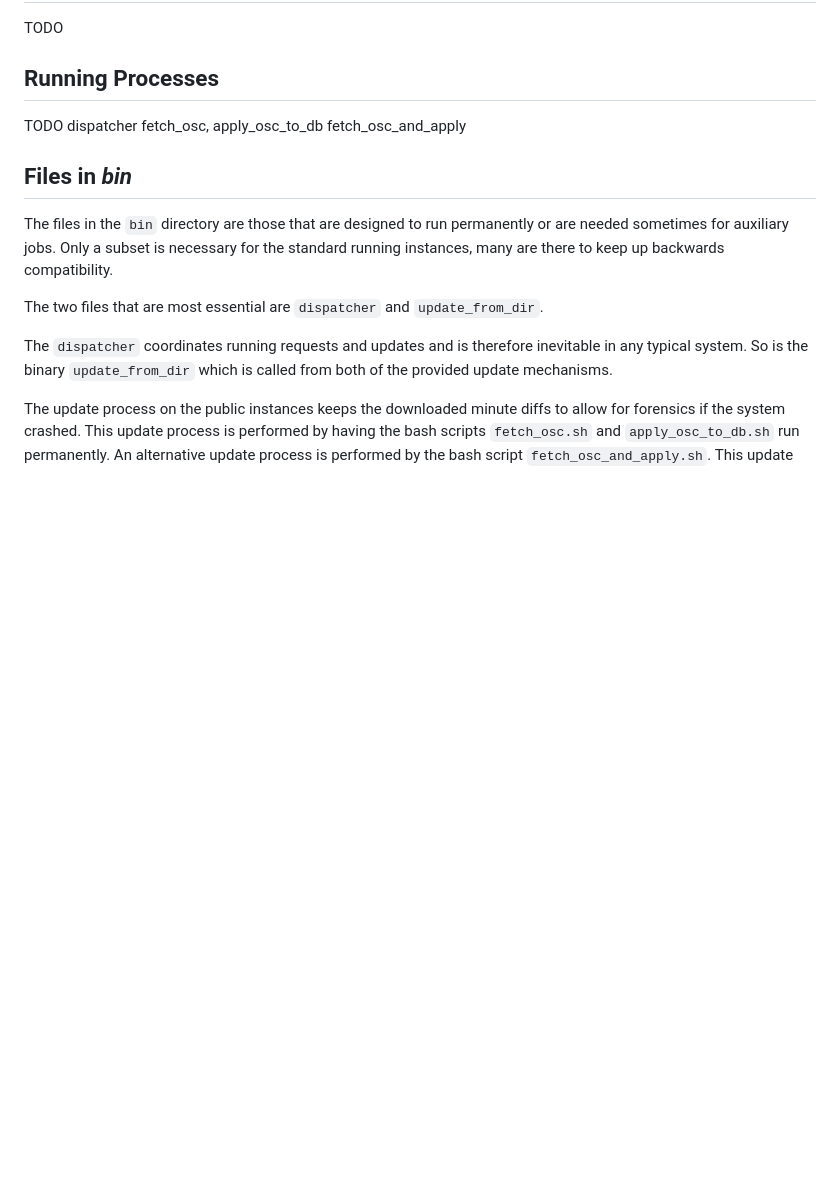
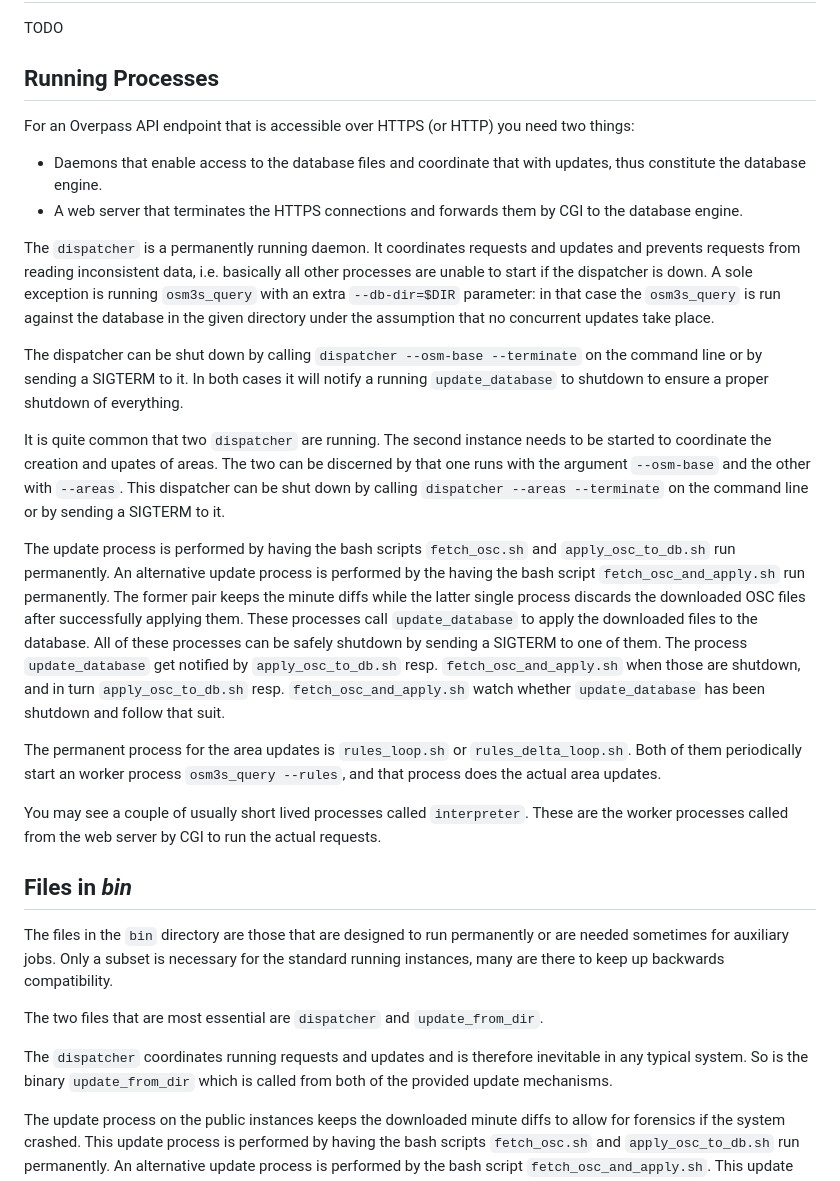
Before and after one commit to drolbr/overpass-doc, a Markdown page: en/more_info/components.md, the part around the change. GitHub-like rendering; blank space fills up the shorter version.

Commit message:
Completed description of all usually running processes.

```diff
--- a/en/more_info/components.md
+++ b/en/more_info/components.md
@@ -12,10 +12,37 @@ TODO
 
 ## Running Processes
 
-TODO
-dispatcher
-fetch_osc, apply_osc_to_db
-fetch_osc_and_apply
+For an Overpass API endpoint that is accessible over HTTPS (or HTTP) you need two things:
+
+- Daemons that enable access to the database files and coordinate that with updates, thus constitute the database engine.
+- A web server that terminates the HTTPS connections and forwards them by CGI to the database engine.
+
+The `dispatcher` is a permanently running daemon.
+It coordinates requests and updates and prevents requests from reading inconsistent data,
+i.e. basically all other processes are unable to start if the dispatcher is down.
+A sole exception is running `osm3s_query` with an extra `--db-dir=$DIR` parameter:
+in that case the `osm3s_query` is run against the database in the given directory under the assumption that no concurrent updates take place.
+
+The dispatcher can be shut down by calling `dispatcher --osm-base --terminate` on the command line or by sending a SIGTERM to it.
+In both cases it will notify a running `update_database` to shutdown to ensure a proper shutdown of everything.
+
+It is quite common that two `dispatcher` are running. The second instance needs to be started to coordinate the creation and upates of areas.
+The two can be discerned by that one runs with the argument `--osm-base` and the other with `--areas`.
+This dispatcher can be shut down by calling `dispatcher --areas --terminate` on the command line or by sending a SIGTERM to it.
+
+The update process is performed by having the bash scripts `fetch_osc.sh` and `apply_osc_to_db.sh` run permanently.
+An alternative update process is performed by the having the bash script `fetch_osc_and_apply.sh` run permanently.
+The former pair keeps the minute diffs while the latter single process discards the downloaded OSC files after successfully applying them.
+These processes call `update_database` to apply the downloaded files to the database.
+All of these processes can be safely shutdown by sending a SIGTERM to one of them.
+The process `update_database` get notified by `apply_osc_to_db.sh` resp. `fetch_osc_and_apply.sh` when those are shutdown,
+and in turn `apply_osc_to_db.sh` resp. `fetch_osc_and_apply.sh` watch whether `update_database` has been shutdown and follow that suit.
+
+The permanent process for the area updates is `rules_loop.sh` or `rules_delta_loop.sh`.
+Both of them periodically start an worker process `osm3s_query --rules`, and that process does the actual area updates.
+
+You may see a couple of usually short lived processes called `interpreter`.
+These are the worker processes called from the web server by CGI to run the actual requests.
 
 ## Files in *bin*
 
```
